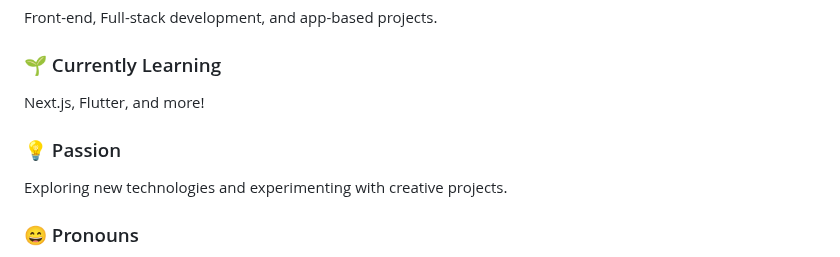
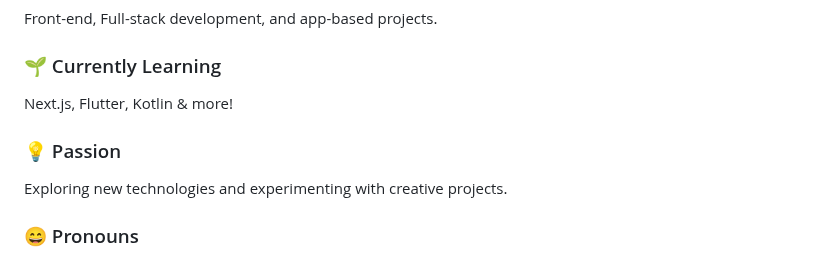
Before and after one commit to sujeet-12/sujeet-12, a Markdown page: README.md, the part around the change. Drawn GitHub-style.

```diff
--- a/README.md
+++ b/README.md
@@ -6,7 +6,7 @@
   <img src="https://komarev.com/ghpvc/?username=sujeet-12&style=flat-square&color=blue" alt="Profile Views" />
 </p><div align="left">  <h3>👀 Interests</h3>
   <p>Front-end, Full-stack development, and app-based projects.</p>  <h3>🌱 Currently Learning</h3>
-  <p>Next.js, Flutter, and more!</p>  <h3>💡 Passion</h3>
+  <p>Next.js, Flutter, Kotlin &  more!</p>  <h3>💡 Passion</h3>
   <p>Exploring new technologies and experimenting with creative projects.</p>  <h3>😄 Pronouns</h3>
   <p>He/Him</p></div>🛠️ Technologies and Tools
 
```
